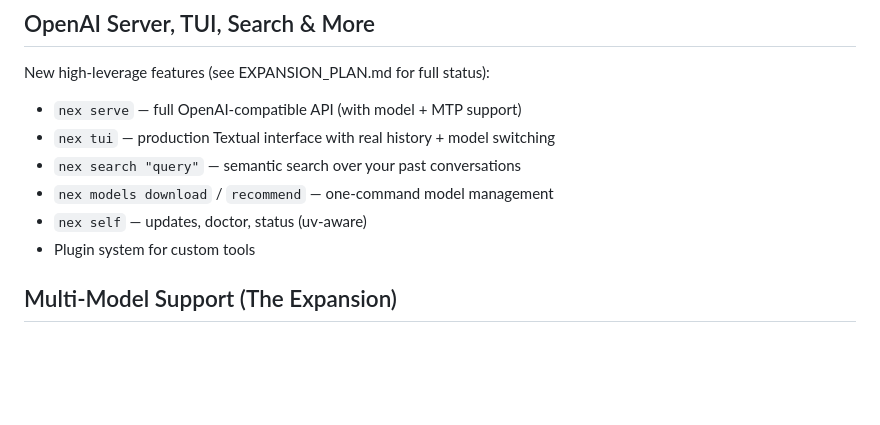
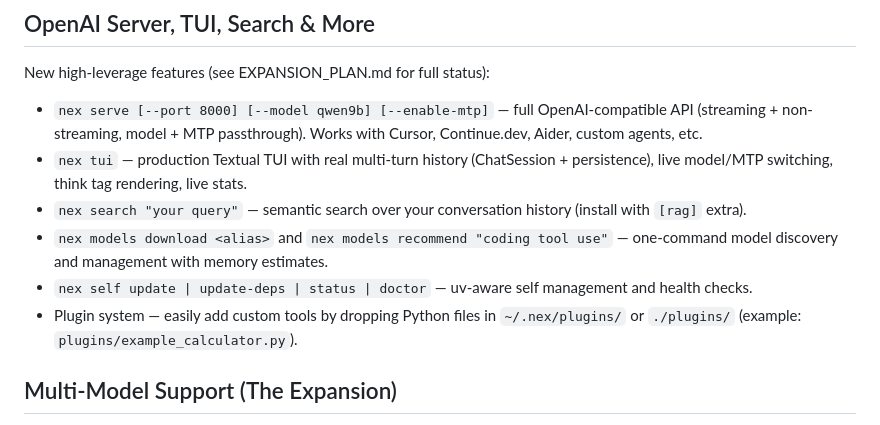
Before and after one commit to deesatzed/OptiqMTPMLX, a Markdown page: README.md, the part around the change. Rendered like a GitHub page; blank space fills up the shorter version.

Commit message:
Polish and document all cranked-out additions
- Better TUI think handling and theme wiring
- Updated README with detailed new feature list
- Updated EXPANSION_PLAN.md status
- Example plugin committed

```diff
--- a/README.md
+++ b/README.md
@@ -240,12 +240,12 @@ The engine, tools, and persistence layers are designed to be reusable.
 
 New high-leverage features (see EXPANSION_PLAN.md for full status):
 
-- `nex serve` — full OpenAI-compatible API (with model + MTP support)
-- `nex tui` — production Textual interface with real history + model switching
-- `nex search "query"` — semantic search over your past conversations
-- `nex models download` / `recommend` — one-command model management
-- `nex self` — updates, doctor, status (uv-aware)
-- Plugin system for custom tools
+- `nex serve [--port 8000] [--model qwen9b] [--enable-mtp]` — full OpenAI-compatible API (streaming + non-streaming, model + MTP passthrough). Works with Cursor, Continue.dev, Aider, custom agents, etc.
+- `nex tui` — production Textual TUI with real multi-turn history (ChatSession + persistence), live model/MTP switching, think tag rendering, live stats.
+- `nex search "your query"` — semantic search over your conversation history (install with `[rag]` extra).
+- `nex models download <alias>` and `nex models recommend "coding tool use"` — one-command model discovery and management with memory estimates.
+- `nex self update | update-deps | status | doctor` — uv-aware self management and health checks.
+- Plugin system — easily add custom tools by dropping Python files in `~/.nex/plugins/` or `./plugins/` (example: `plugins/example_calculator.py`).
 
 ## Multi-Model Support (The Expansion)
 
```
Also changed, not shown: EXPANSION_PLAN.md (+18 -16 lines).
